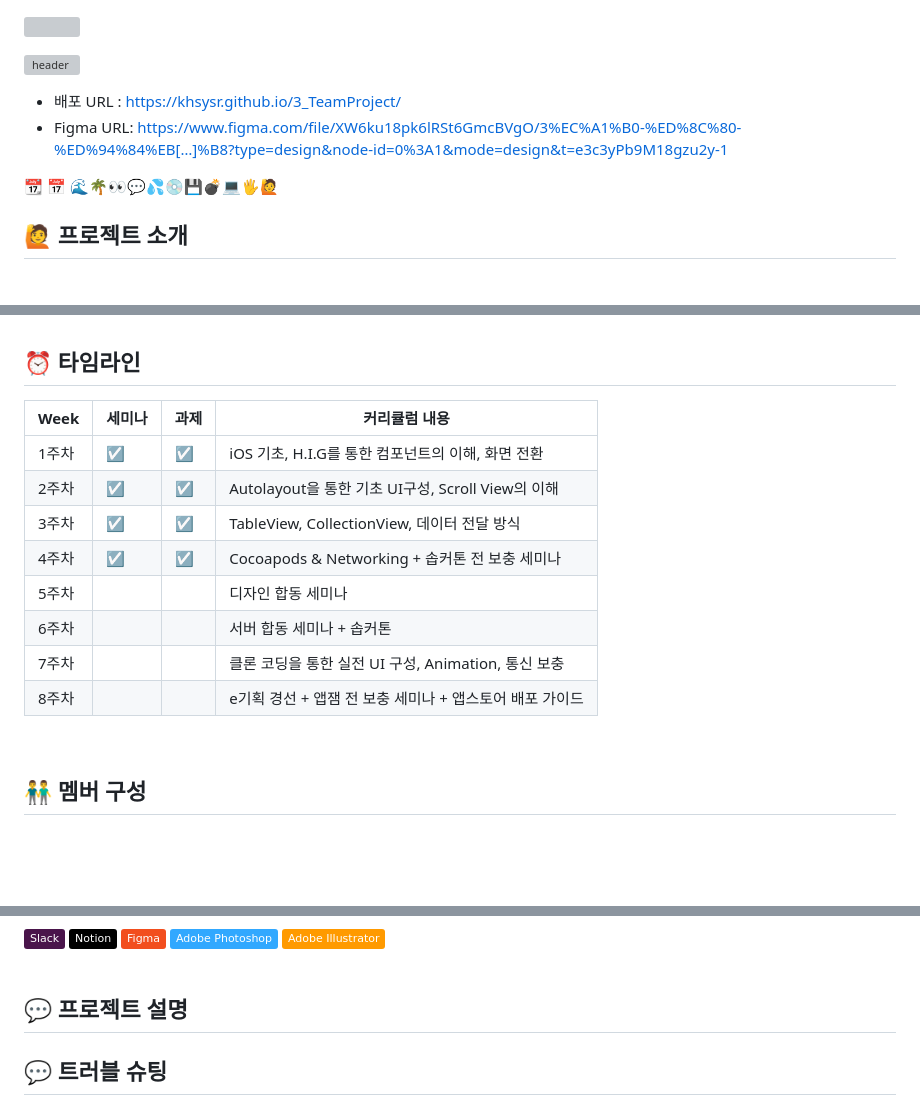
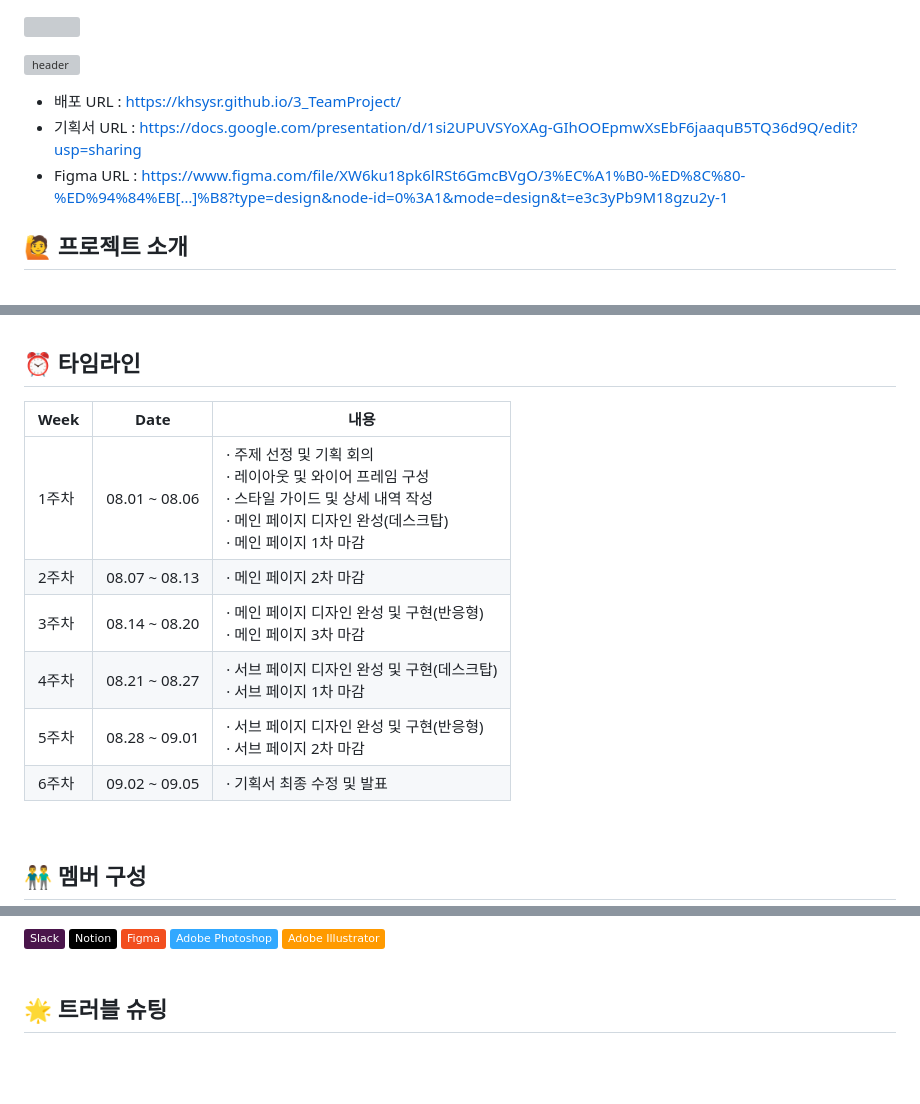
Before and after one commit to khsysr/3_TeamProject, a Markdown page: README.md, 3 parts joined by grey strips. Rendered like a GitHub page; badges without logos; blank space fills up the shorter version; grey boxes are pictures that could not be loaded.

```diff
--- a/README.md
+++ b/README.md
@@ -1,14 +1,11 @@
 <a href="https://hits.seeyoufarm.com"><img src="https://hits.seeyoufarm.com/api/count/incr/badge.svg?url=https%3A%2F%2Fgithub.com%2Fkhsysr%2F3_TeamProject&count_bg=%23000000&title_bg=%2334C9EE&icon=reverbnation.svg&icon_color=%23E7E7E7&title=Github&edge_flat=false"/></a>
 
-![header](https://capsule-render.vercel.app/api?type=waving&color=34C9EE&text=WEBSITE%20RENEWAL%20PROJECT%20&animation=twinkling&fontSize=35&fontAlignY=40&fontAlign=70&height=250)
+![header](https://capsule-render.vercel.app/api?type=waving&color=34C9EE&text=WEBSITE%20RENEWAL%20PROJECT%20&animation=twinkling&fontSize=20&fontAlignY=33&fontAlign=80&height=250&fontColor=d6ace6&desc=%20WATER%20BOMB&descAlignY=55&descAlign=70&descSize=75&rotate=-6
+)
 
-<!--<img src="https://capsule-render.vercel.app/api?type=waving&color=timeGradient&height=300&section=header&text=capsule%20render&fontSize=90" /> -->
-
-- 배포 URL : https://khsysr.github.io/3_TeamProject/
-- Figma URL: https://www.figma.com/file/XW6ku18pk6lRSt6GmcBVgO/3%EC%A1%B0-%ED%8C%80-%ED%94%84%EB[…]%B8?type=design&node-id=0%3A1&mode=design&t=e3c3yPb9M18gzu2y-1
-
-📆 📅
-🌊🌴👀💬💦💿💾💣💻🖐🙋
+- 배포 URL :  https://khsysr.github.io/3_TeamProject/
+- 기획서 URL : https://docs.google.com/presentation/d/1si2UPUVSYoXAg-GIhOOEpmwXsEbF6jaaquB5TQ36d9Q/edit?usp=sharing
+- Figma URL : https://www.figma.com/file/XW6ku18pk6lRSt6GmcBVgO/3%EC%A1%B0-%ED%8C%80-%ED%94%84%EB[…]%B8?type=design&node-id=0%3A1&mode=design&t=e3c3yPb9M18gzu2y-1
 
 ## 🙋 프로젝트 소개
 
@@ -34,16 +31,14 @@
 
 ## ⏰ 타임라인
 
-| Week  | 세미나 | 과제 | 커리큘럼 내용                                           |
-| ----- | ------ | ---- | ------------------------------------------------------- |
-| 1주차 | ☑️     | ☑️   | iOS 기초, H.I.G를 통한 컴포넌트의 이해, 화면 전환       |
-| 2주차 | ☑️     | ☑️   | Autolayout을 통한 기초 UI구성, Scroll View의 이해       |
-| 3주차 | ☑️     | ☑️   | TableView, CollectionView, 데이터 전달 방식             |
-| 4주차 | ☑️     | ☑️   | Cocoapods & Networking + 솝커톤 전 보충 세미나          |
-| 5주차 |        |      | 디자인 합동 세미나                                      |
-| 6주차 |        |      | 서버 합동 세미나 + 솝커톤                               |
-| 7주차 |        |      | 클론 코딩을 통한 실전 UI 구성, Animation, 통신 보충     |
-| 8주차 |        |      | e기획 경선 + 앱잼 전 보충 세미나 + 앱스토어 배포 가이드 |
+| Week |   Date  | 내용 |
+| ------ | -- |----------- |
+| 1주차 |  08.01 ~ 08.06  |· 주제 선정 및 기획 회의<br>· 레이아웃 및 와이어 프레임 구성<br>· 스타일 가이드 및 상세 내역 작성<br>· 메인 페이지 디자인 완성(데스크탑)<br>· 메인 페이지 1차 마감 |
+| 2주차 |  08.07 ~ 08.13  |· 메인 페이지 2차 마감|
+| 3주차 |  08.14 ~ 08.20  |· 메인 페이지 디자인 완성 및 구현(반응형)<br>· 메인 페이지 3차 마감  |
+| 4주차 |  08.21 ~ 08.27  |· 서브 페이지 디자인 완성 및 구현(데스크탑)<br>· 서브 페이지 1차 마감 |
+| 5주차 |  08.28 ~ 09.01  |· 서브 페이지 디자인 완성 및 구현(반응형)<br>· 서브 페이지 2차 마감   |
+| 6주차 |  09.02 ~ 09.05  |· 기획서 최종 수정 및 발표|
 
 <br>
 
@@ -96,7 +92,6 @@
 
 <br>
 
-## 💬 프로젝트 설명
+## 🌟  트러블 슈팅
 
-## 💬 트러블 슈팅
 
```
Also changed, not shown: other parts of README.md (+2 -0 lines).
